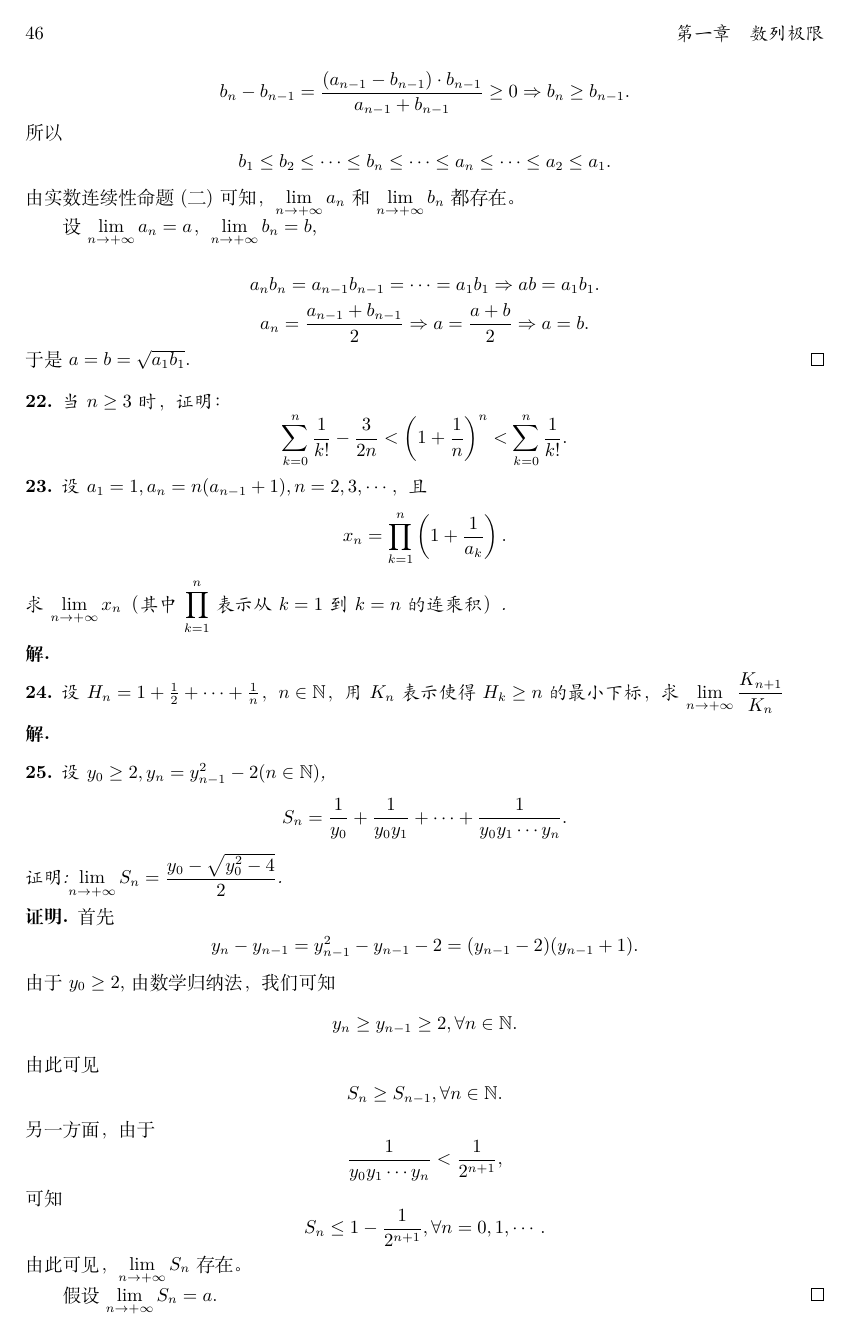
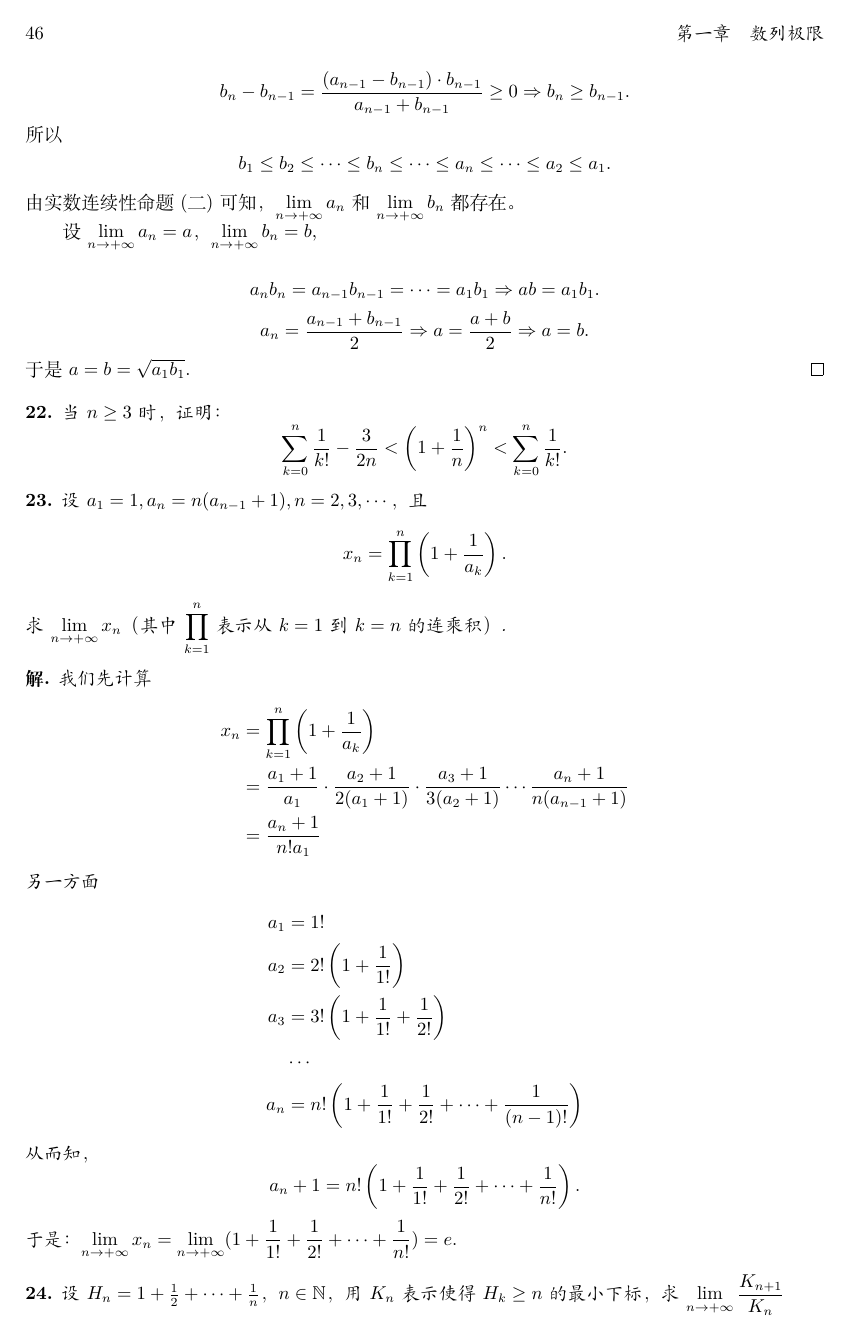
Before and after one commit to yongzheng-1/math, a LaTeX book (math_analysis/math_analysis.tex): page 50 of 55. Compiled offline with XeLaTeX.

Commit message:
exercise

```diff
--- a/math_analysis/math_analysis.tex
+++ b/math_analysis/math_analysis.tex
@@ -2078,7 +2078,26 @@ x_n = \prod_{k=1}^n\left(1+\frac{1}{a_k}\right).
 \]求$\displaystyle\lim_{n\to +\infty}x_n$（其中$\displaystyle\prod_{k=1}^n$表示从$k=1$到$k=n$的连乘积）.
 \end{example}
 \begin{solution}
-
+我们先计算
+\begin{equation*}
+\begin{split}
+x_n &= \prod_{k=1}^n\left(1+\frac{1}{a_k}\right) \\
+&=\frac{a_1 +1}{a_1}\cdot\frac{a_2+1}{2(a_1+1)}\cdot\frac{a_3+1}{3(a_2+1)}\cdots\frac{a_n+1}{n(a_{n-1}+1)} \\
+&=\frac{a_n+1}{n!a_1}
+\end{split}
+\end{equation*}
+另一方面
+\begin{equation*}
+\begin{split}
+a_1 & = 1! \\
+a_2 &= 2!\left(1 + \frac{1}{1!}\right)\\
+a_3 &= 3!\left(1+\frac{1}{1!} + \frac{1}{2!}\right)\\
+&\cdots \\
+a_n &= n!\left(1+ \frac{1}{1!} + \frac{1}{2!}+\cdots+\frac{1}{(n-1)!}\right)
+\end{split}
+\end{equation*}
+从而知，$$a_n+1 = n!\left(1+ \frac{1}{1!} + \frac{1}{2!}+\cdots+\frac{1}{n!}\right).$$
+于是：$\displaystyle\lim_{n\to +\infty}x_n = \displaystyle\lim_{n\to +\infty}(1+ \frac{1}{1!} + \frac{1}{2!}+\cdots+\frac{1}{n!})=e.$
 \end{solution}
 %%%%%%%%%%%%%%%%%%
 \begin{example}
```
Also changed, not shown: math_analysis/math_analysis.pdf, 2 other files.
